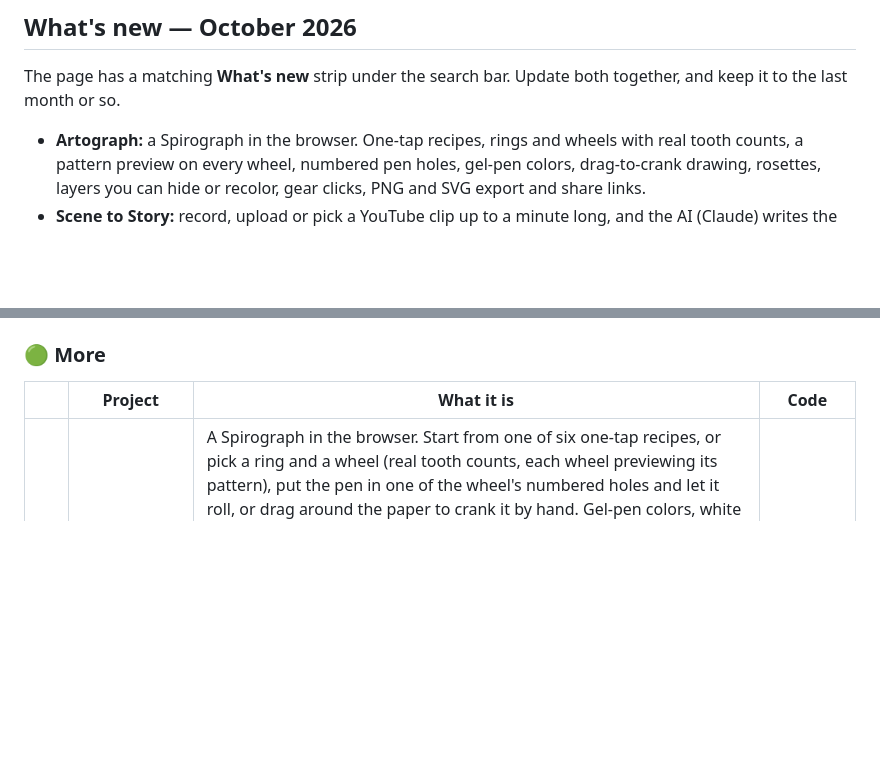
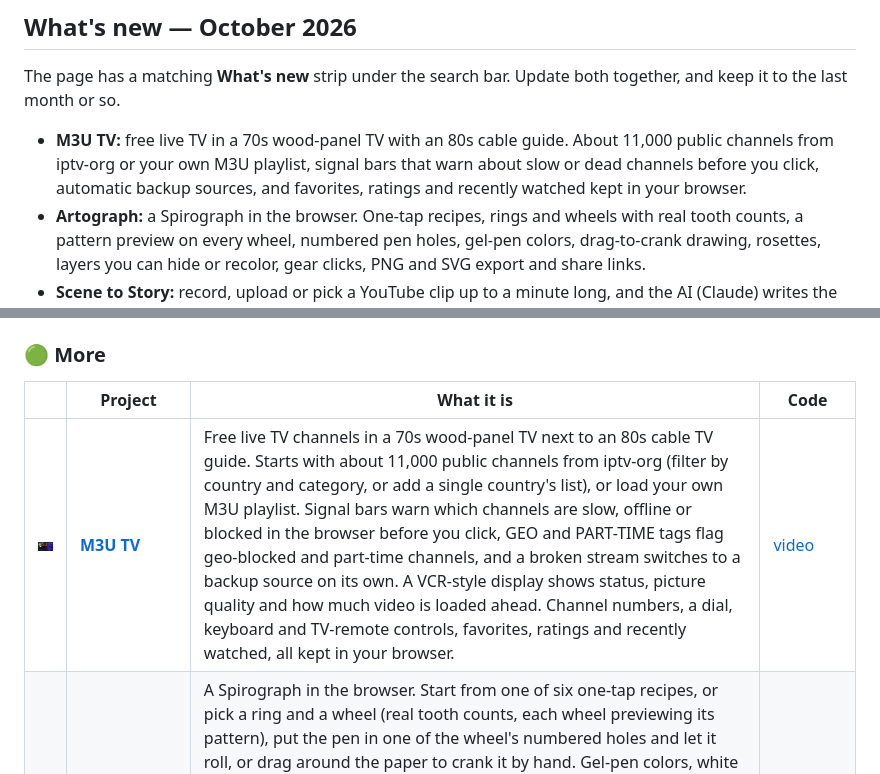
Before and after one commit to jamalxcode/sala-company-start-page, a Markdown page: README.md, 2 parts joined by grey strips. Rendered like a GitHub page; pictures changed too: img/video.jpg (added); blank space fills up the shorter version.

```diff
--- a/README.md
+++ b/README.md
@@ -10,6 +10,7 @@ The start page for all of Sala Company's browser projects: live world news, mark
 
 The page has a matching **What's new** strip under the search bar. Update both together, and keep it to the last month or so.
 
+- **M3U TV:** free live TV in a 70s wood-panel TV with an 80s cable guide. About 11,000 public channels from iptv-org or your own M3U playlist, signal bars that warn about slow or dead channels before you click, automatic backup sources, and favorites, ratings and recently watched kept in your browser.
 - **Artograph:** a Spirograph in the browser. One-tap recipes, rings and wheels with real tooth counts, a pattern preview on every wheel, numbered pen holes, gel-pen colors, drag-to-crank drawing, rosettes, layers you can hide or recolor, gear clicks, PNG and SVG export and share links.
 - **Scene to Story:** record, upload or pick a YouTube clip up to a minute long, and the AI (Claude) writes the moment as prose, a poem or a screenplay. The video stays on your device, and the AI is paid for through your own OpenRouter account.
 - **Heat ETFs:** 112 of the most traded US stock ETFs, grouped into the US market, the 11 sectors, industries and themes, and countries.
@@ -53,6 +54,7 @@ In the order the page shows them, most active first.
 
 | | Project | What it is | Code |
 |---|---|---|---|
+| <img src="img/video.jpg" width="160" alt=""> | **[M3U TV](https://video.sala.company)** | Free live TV channels in a 70s wood-panel TV next to an 80s cable TV guide. Starts with about 11,000 public channels from iptv-org (filter by country and category, or add a single country's list), or load your own M3U playlist. Signal bars warn which channels are slow, offline or blocked in the browser before you click, GEO and PART-TIME tags flag geo-blocked and part-time channels, and a broken stream switches to a backup source on its own. A VCR-style display shows status, picture quality and how much video is loaded ahead. Channel numbers, a dial, keyboard and TV-remote controls, favorites, ratings and recently watched, all kept in your browser. | [video](https://github.com/jamalxcode/video) |
 | <img src="img/artograph.jpg" width="160" alt=""> | **[Artograph](https://art.sala.company)** | A Spirograph in the browser. Start from one of six one-tap recipes, or pick a ring and a wheel (real tooth counts, each wheel previewing its pattern), put the pen in one of the wheel's numbered holes and let it roll, or drag around the paper to crank it by hand. Gel-pen colors, white or black paper, rosettes, layers you can hide, recolor or delete, undo and redo, keyboard shortcuts, optional gear clicks and real-toy wobble, PNG (optionally transparent) and SVG export, copy image, and share links that carry the whole drawing. On phones the paper stays on top with the controls in tabs. | [art](https://github.com/jamalxcode/art) |
 | <img src="img/secret.jpg" width="160" alt=""> | **[Secret Emoji Messenger](https://secret.sala.company)** | Hide a secret message inside an emoji with invisible Unicode characters. | [hidetext](https://github.com/jamalxcode/hidetext) |
 | <img src="img/music.jpg" width="160" alt=""> | **[iPod Classic Player](https://music.sala.company)** | A faithful iPod Classic in the browser for your own MP3s. | [retro-tunes-player](https://github.com/jamalxcode/retro-tunes-player) |
```
Also changed, not shown: 2 other files.
